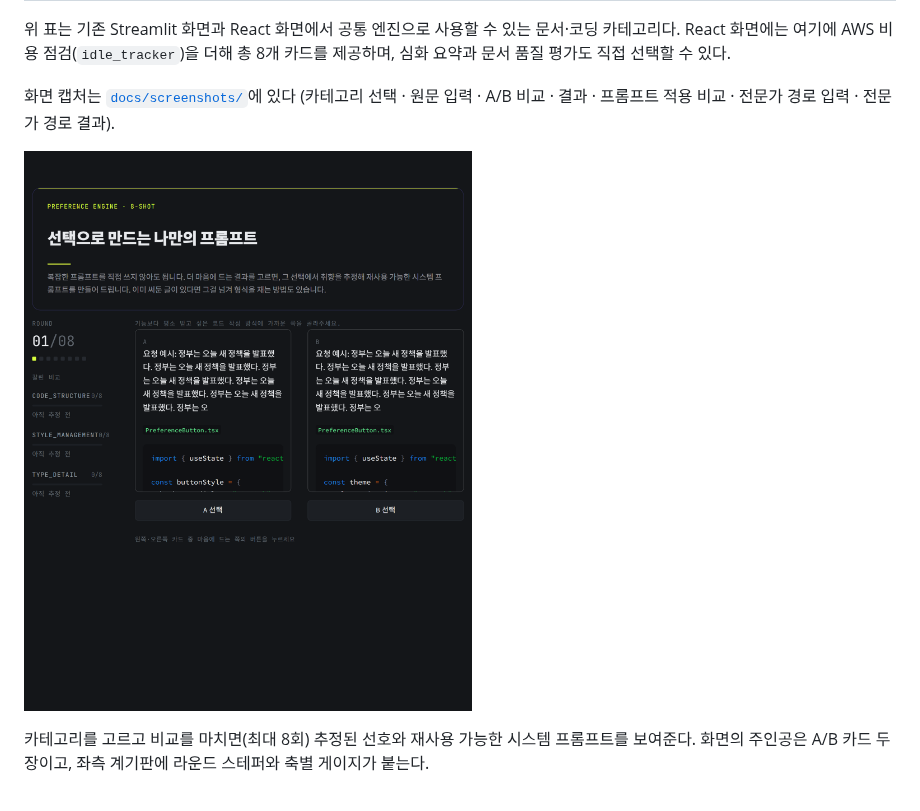
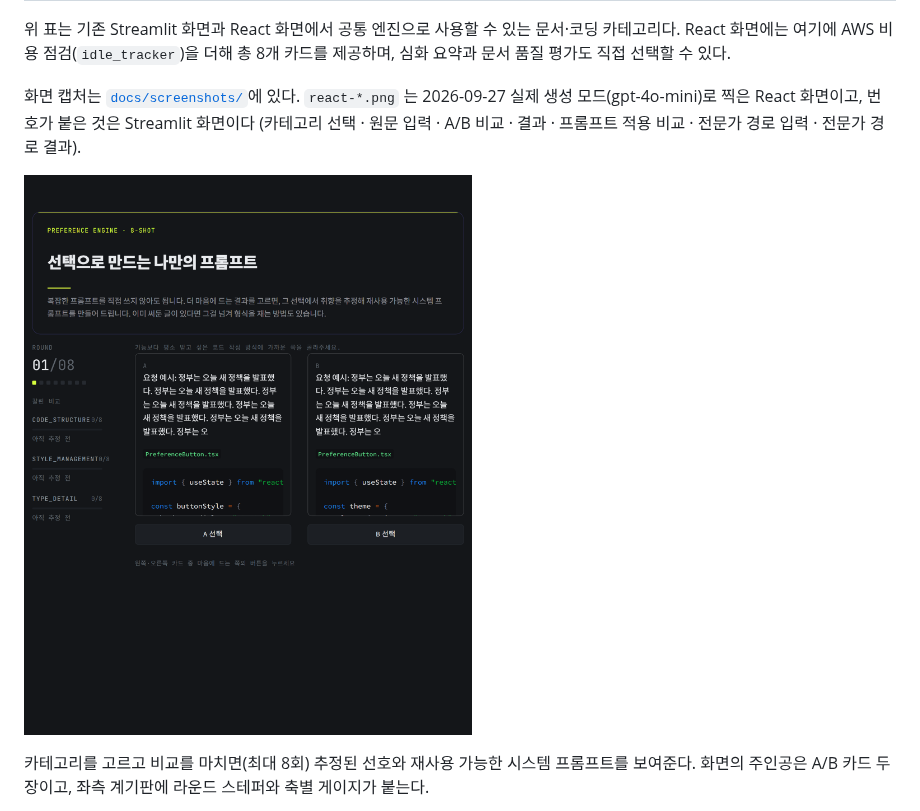
Before and after one commit to a77315829-byte/preference-prompt-tool, a Markdown page: README.md, the part around one of its changes. GitHub-like rendering.

```diff
--- a/README.md
+++ b/README.md
@@ -581,7 +581,8 @@ gpt-5-nano 는 표시 가격이 가장 싸지만 추론 토큰(1회 약 1,400개
 문서·코딩 카테고리다. React 화면에는 여기에 AWS 비용 점검(`idle_tracker`)을
 더해 총 8개 카드를 제공하며, 심화 요약과 문서 품질 평가도 직접 선택할 수 있다.
 
-화면 캡처는 [`docs/screenshots/`](docs/screenshots)에 있다
+화면 캡처는 [`docs/screenshots/`](docs/screenshots)에 있다. `react-*.png` 는 2026-09-27
+실제 생성 모드(gpt-4o-mini)로 찍은 React 화면이고, 번호가 붙은 것은 Streamlit 화면이다
 (카테고리 선택 · 원문 입력 · A/B 비교 · 결과 · 프롬프트 적용 비교 ·
 전문가 경로 입력 · 전문가 경로 결과).
 
```
Also changed, not shown: other parts of README.md (+9 -9 lines), docs/screenshots/react-categories.png (added), docs/screenshots/react-compare.png (added), docs/screenshots/react-result.png (added), 2 other files.
